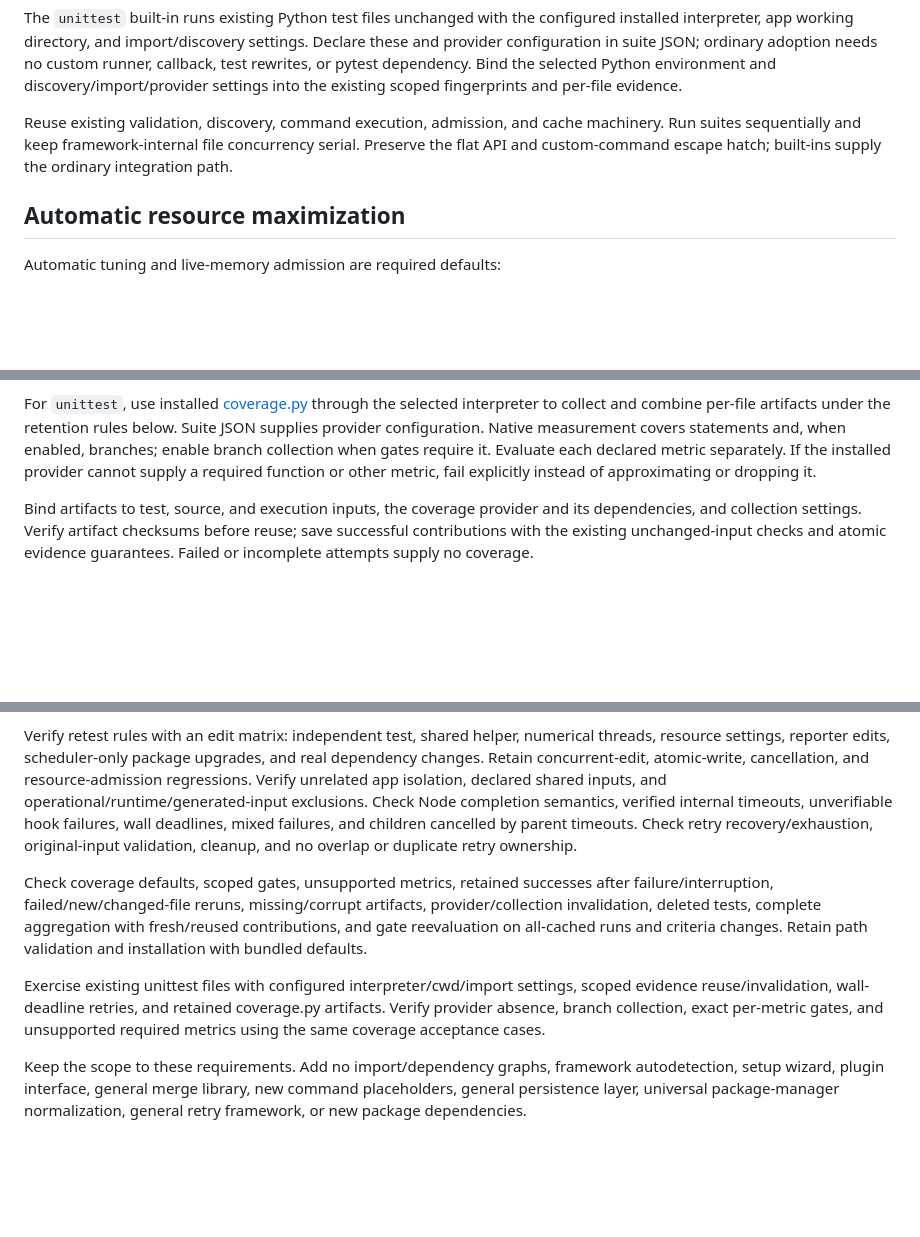
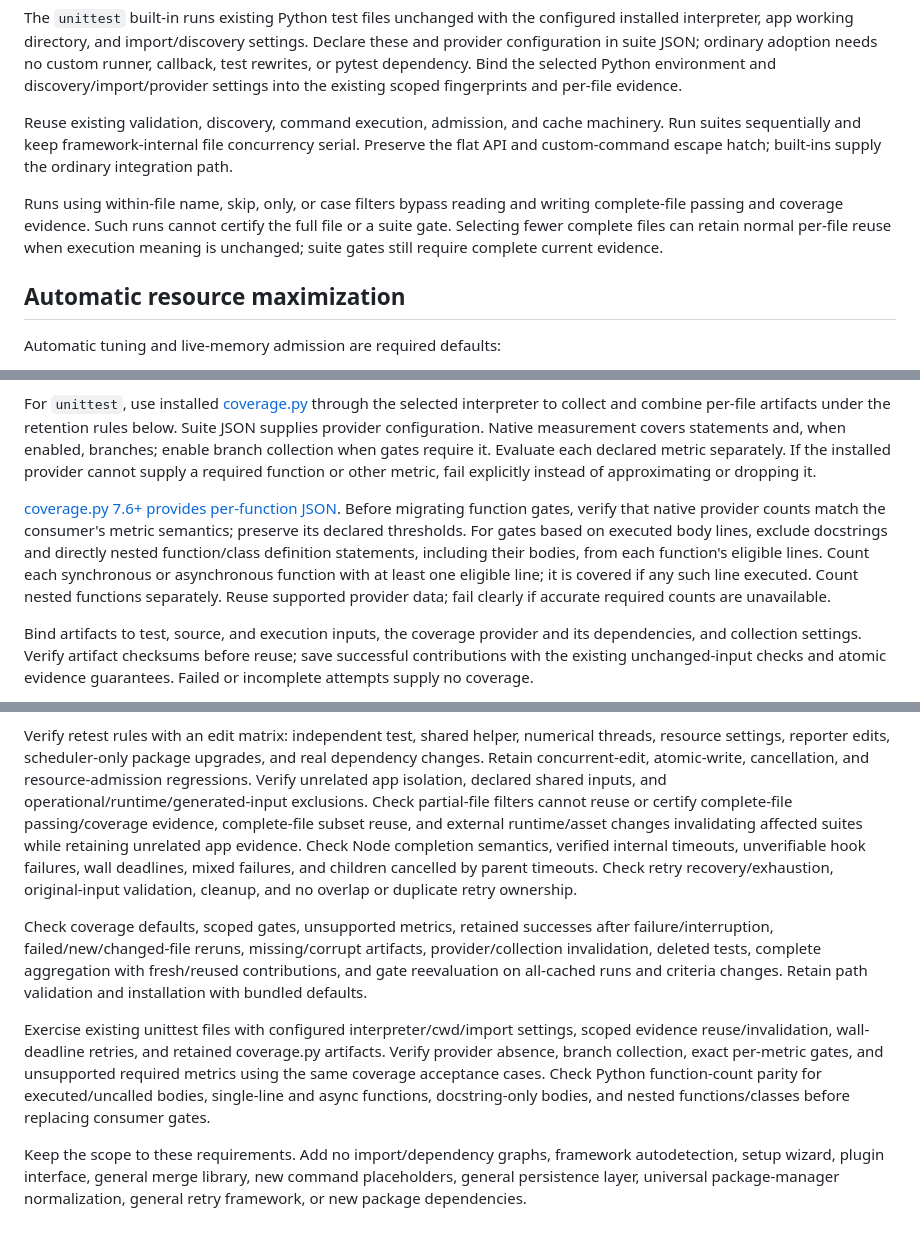
Before and after one commit to michaelterk/project-checks, a Markdown page: docs/json-runner-plan.md, 3 parts joined by grey strips. Rendered like a GitHub page; blank space fills up the shorter version.

Commit message:
Clarify filtered evidence, runtime identity, and function gates

```diff
--- a/docs/json-runner-plan.md
+++ b/docs/json-runner-plan.md
@@ -39,6 +39,12 @@ machinery. Run suites sequentially and keep framework-internal file concurrency
 serial. Preserve the flat API and custom-command escape hatch; built-ins supply
 the ordinary integration path.
 
+Runs using within-file name, skip, only, or case filters bypass reading and
+writing complete-file passing and coverage evidence. Such runs cannot certify
+the full file or a suite gate. Selecting fewer complete files can retain normal
+per-file reuse when execution meaning is unchanged; suite gates still require
+complete current evidence.
+
 ## Automatic resource maximization
 
 Automatic tuning and live-memory admission are required defaults:
@@ -171,6 +183,16 @@ collection when gates require it. Evaluate each declared metric separately. If
 the installed provider cannot supply a required function or other metric, fail
 explicitly instead of approximating or dropping it.
 
+[coverage.py 7.6+ provides per-function JSON](https://coverage.readthedocs.io/en/7.10.2/changes.html#version-7-6-0-2024-07-11).
+Before migrating function gates, verify that native provider counts match the
+consumer's metric semantics; preserve its declared thresholds. For gates based
+on executed body lines, exclude docstrings and directly nested function/class
+definition statements, including their bodies, from each function's eligible
+lines. Count each synchronous or asynchronous function with at least one eligible
+line; it is covered if any such line executed. Count nested functions separately.
+Reuse supported provider data; fail clearly if accurate required counts are
+unavailable.
+
 Bind artifacts to test, source, and execution inputs, the coverage provider and its
 dependencies, and collection settings. Verify artifact checksums before reuse;
 save successful contributions with the existing unchanged-input checks and
@@ -221,6 +243,9 @@ numerical threads, resource settings, reporter edits, scheduler-only package
 upgrades, and real dependency changes. Retain concurrent-edit, atomic-write,
 cancellation, and resource-admission regressions. Verify unrelated app isolation,
 declared shared inputs, and operational/runtime/generated-input exclusions.
+Check partial-file filters cannot reuse or certify complete-file passing/coverage
+evidence, complete-file subset reuse, and external runtime/asset changes
+invalidating affected suites while retaining unrelated app evidence.
 Check Node completion semantics, verified internal timeouts, unverifiable hook
 failures, wall deadlines, mixed failures, and children cancelled by parent
 timeouts. Check retry recovery/exhaustion, original-input validation, cleanup,
@@ -236,6 +261,9 @@ Exercise existing unittest files with configured interpreter/cwd/import settings
 scoped evidence reuse/invalidation, wall-deadline retries, and retained coverage.py
 artifacts. Verify provider absence, branch collection, exact per-metric gates,
 and unsupported required metrics using the same coverage acceptance cases.
+Check Python function-count parity for executed/uncalled bodies, single-line and
+async functions, docstring-only bodies, and nested functions/classes before
+replacing consumer gates.
 
 Keep the scope to these requirements. Add no import/dependency graphs, framework
 autodetection, setup wizard, plugin interface, general merge library, new command
```
Also changed, not shown: other parts of docs/json-runner-plan.md (+6 -0 lines).
